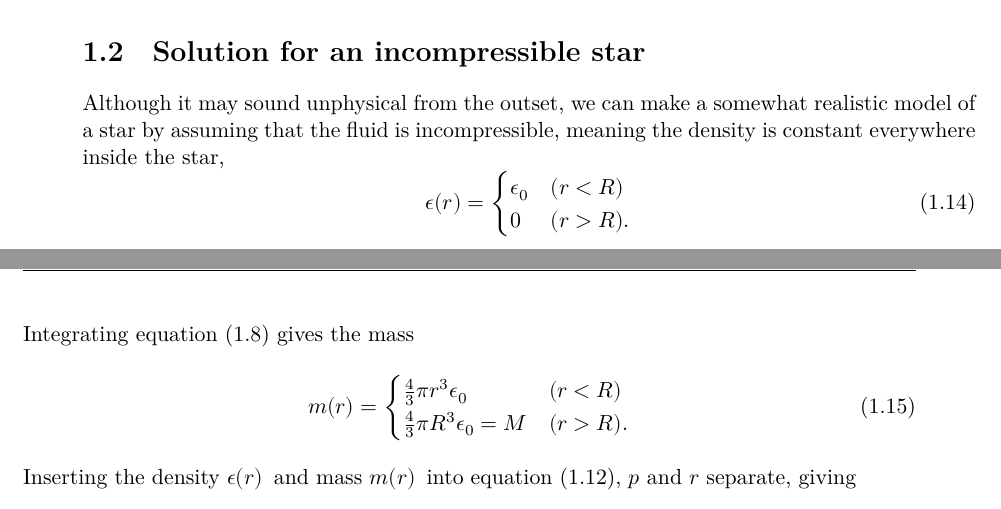
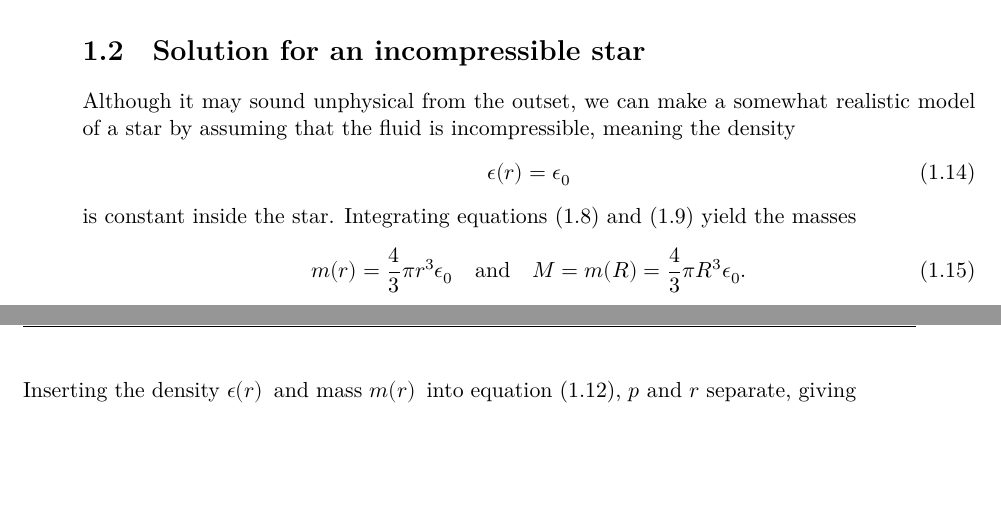
Before and after one commit to hersle/master-thesis, a LaTeX thesis (report/project.tex, which reads report/chapter1/chapter1.tex): two parts of pages 6 and 7 of 17, joined at a grey line, cut so that both start at the same text, the shorter picture padded with empty space. Compiled offline with XeLaTeX; TikZ figures are drawn from their code, not taken from saved files.

Commit message:
Replace cases-notation for density/mass with single functions, where it is implicit that we are inside the star

```diff
--- a/report/chapter1/chapter1.tex
+++ b/report/chapter1/chapter1.tex
@@ -142,21 +142,17 @@ The TOV equation was originally derived by \cite{ref:tov} using multiple results
 
 % TODO: an incompressible star is unphysical
 
-Although it may sound unphysical from the outset, we can make a somewhat realistic model of a star by assuming that the fluid is incompressible, meaning the density is constant everywhere inside the star,
+Although it may sound unphysical from the outset, we can make a somewhat realistic model of a star by assuming that the fluid is incompressible, meaning the density
 \begin{equation}
-	\epsilon(r) =
-	\begin{cases}
-		\epsilon_0 & (r < R)   \\
-		0          & (r > R) . \\
-	\end{cases}
+	\epsilon(r) = \epsilon_0
 \end{equation}
-Integrating \cref{eq:einstein_to_tov:m_integral} gives the mass
+is constant inside the star.
+Integrating \cref{eq:einstein_to_tov:m_integral,eq:einstein_to_tov:schwarzschild_mass} yield the masses
 \begin{equation}
-	m(r) =
-	\begin{cases}
-		\frac{4}{3} \pi r^3 \epsilon_0     & (r < R)   \\
-		\frac{4}{3} \pi R^3 \epsilon_0 = M & (r > R) . \\
-	\end{cases}
+	m(r) = \frac{4}{3} \pi r^3 \epsilon_0
+	\quad \text{and} \quad
+	M = m(R) = \frac{4}{3} \pi R^3 \epsilon_0
+	.
 \end{equation}
 Inserting the density $\epsilon(r)$ and mass $m(r)$ into \cref{eq:tov}, $p$ and $r$ separate, giving
 \begin{equation*}
```
